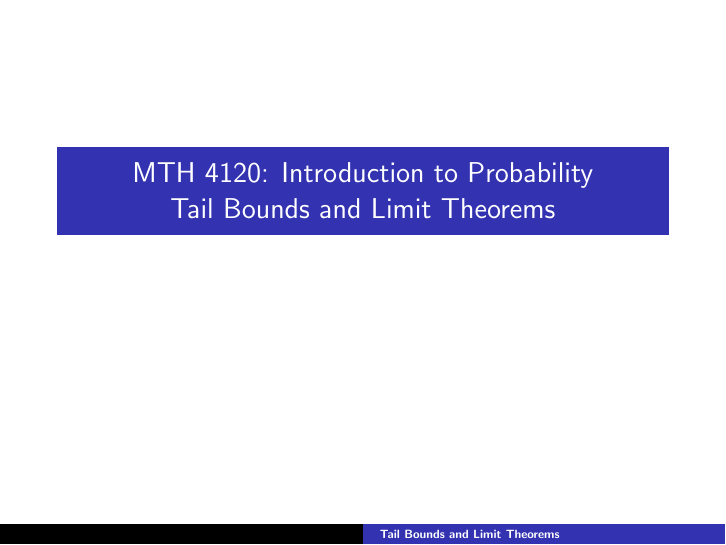
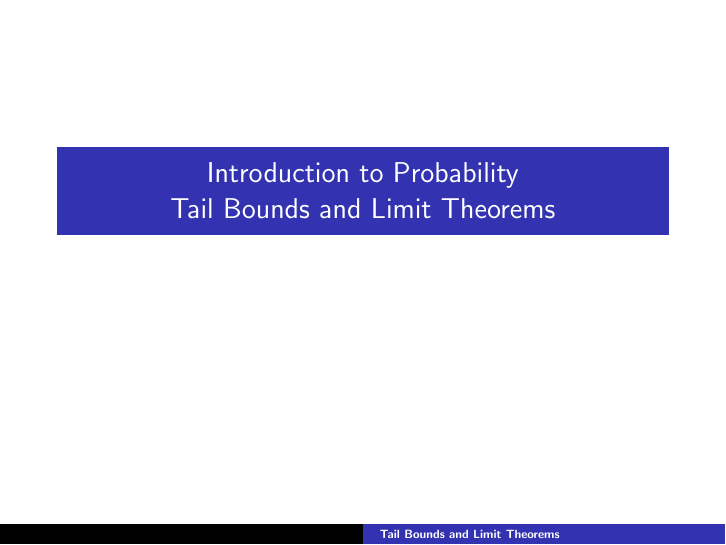
Before and after one commit to mcarlisle/course-materials, LaTeX slides (Probability/probability_slides9.tex): page 1 of 25. Compiled offline with pdfLaTeX.

Commit message:
removed class number

```diff
--- a/Probability/probability_slides9.tex
+++ b/Probability/probability_slides9.tex
@@ -7,7 +7,7 @@
 
 \definecolor{Dblue}{rgb}{.255,.41,.884}
 
-\title[Tail Bounds and Limit Theorems]{MTH 4120: Introduction to Probability \\ Tail Bounds and Limit Theorems }
+\title[Tail Bounds and Limit Theorems]{Introduction to Probability \\ Tail Bounds and Limit Theorems }
 %\author[Prof. Michael Carlisle]{Prof. Michael Carlisle}
 %\institute{Baruch College, CUNY}
 %\date{Spring 2018}
```
Also changed, not shown: Probability/probability_slides9.pdf.
